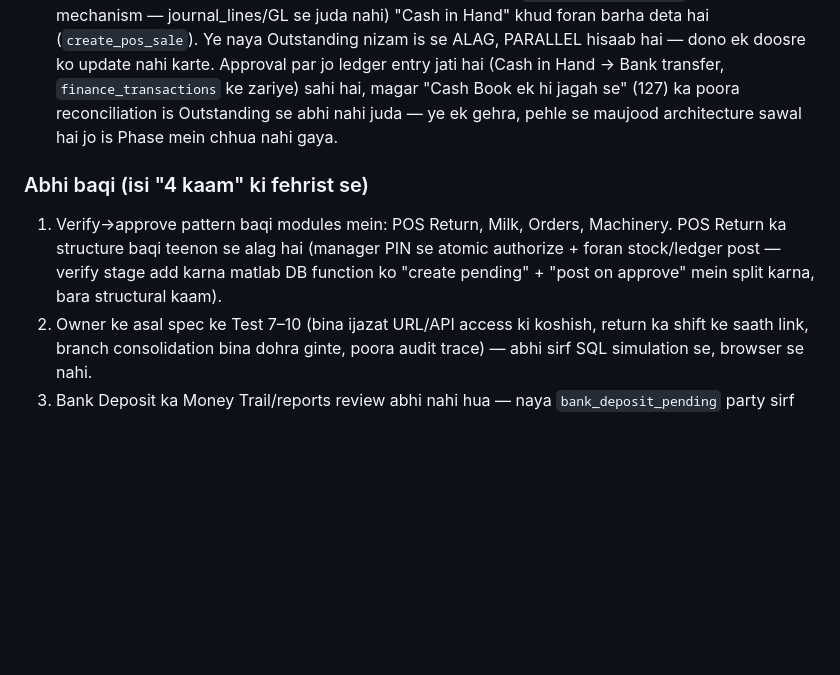
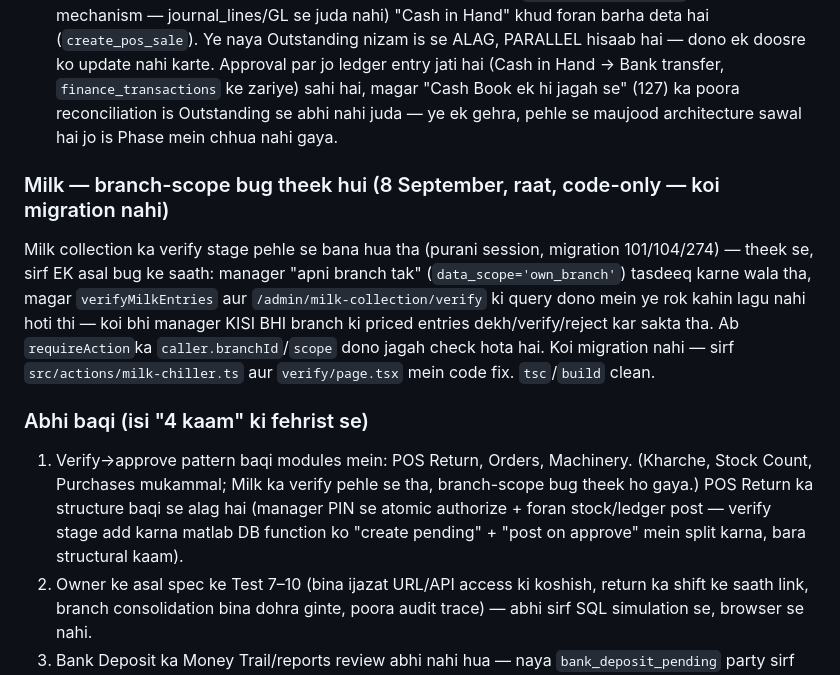
Before and after one commit to aurangzaibranapk/agribridge, a Markdown page: docs/LIVE-DEPLOYMENT-RECORD.md, the part around the change. Rendered like a GitHub page; blank space fills up the shorter version.

Commit message:
Docs: Milk branch-scope fix fehrist mein darj kiya
Co-Authored-By: Claude Sonnet 5 <noreply@anthropic.com>
Claude-Session: https://claude.ai/code/session_01WCZZsKuaR1aru31kTbYbAL

```diff
--- a/docs/LIVE-DEPLOYMENT-RECORD.md
+++ b/docs/LIVE-DEPLOYMENT-RECORD.md
@@ -2407,13 +2407,27 @@ lifecycle). **Abhi baqi**:
    nahi juda — ye ek gehra, pehle se maujood architecture sawal hai
    jo is Phase mein chhua nahi gaya.
 
+### Milk — branch-scope bug theek hui (8 September, raat, code-only — koi migration nahi)
+
+Milk collection ka verify stage pehle se bana hua tha (purani session,
+migration 101/104/274) — theek se, sirf EK asal bug ke saath: manager
+"apni branch tak" (`data_scope='own_branch'`) tasdeeq karne wala tha,
+magar `verifyMilkEntries` aur `/admin/milk-collection/verify` ki query
+dono mein ye rok kahin lagu nahi hoti thi — koi bhi manager KISI BHI
+branch ki priced entries dekh/verify/reject kar sakta tha. Ab
+`requireAction`ka `caller.branchId`/`scope` dono jagah check hota hai.
+Koi migration nahi — sirf `src/actions/milk-chiller.ts` aur
+`verify/page.tsx` mein code fix. `tsc`/`build` clean.
+
 ### Abhi baqi (isi "4 kaam" ki fehrist se)
 
-1. Verify→approve pattern baqi modules mein: POS Return, Milk, Orders,
-   Machinery. POS Return ka structure baqi teenon se alag hai (manager
-   PIN se atomic authorize + foran stock/ledger post — verify stage
-   add karna matlab DB function ko "create pending" + "post on
-   approve" mein split karna, bara structural kaam).
+1. Verify→approve pattern baqi modules mein: POS Return, Orders,
+   Machinery. (Kharche, Stock Count, Purchases mukammal; Milk ka verify
+   pehle se tha, branch-scope bug theek ho gaya.) POS Return ka
+   structure baqi se alag hai (manager PIN se atomic authorize + foran
+   stock/ledger post — verify stage add karna matlab DB function ko
+   "create pending" + "post on approve" mein split karna, bara
+   structural kaam).
 2. Owner ke asal spec ke Test 7–10 (bina ijazat URL/API access ki
    koshish, return ka shift ke saath link, branch consolidation bina
    dohra ginte, poora audit trace) — abhi sirf SQL simulation se, browser
```
